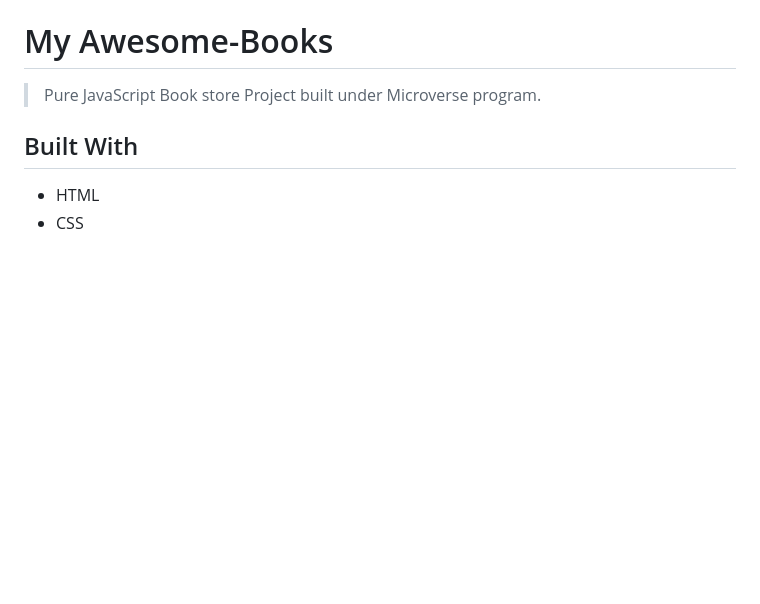
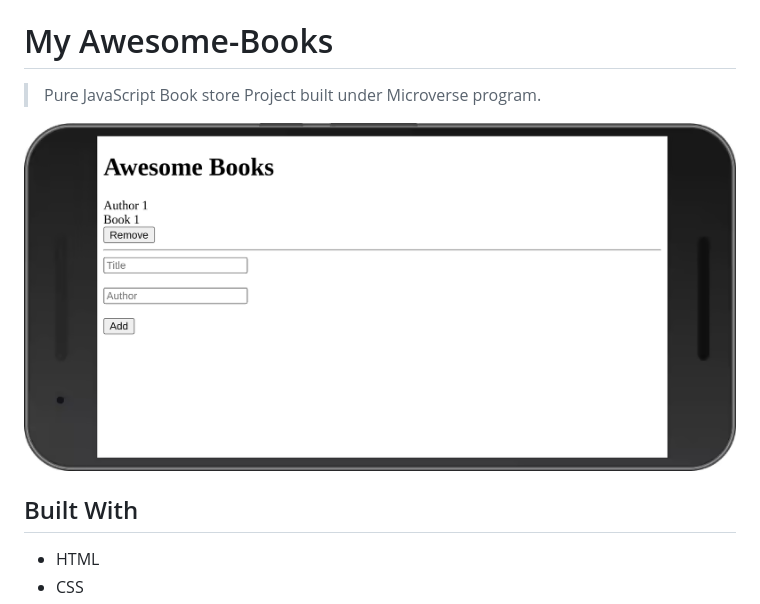
Before and after one commit to blessedjasonmwanza/awesome-books, a Markdown page: README.md, the part around the change. Drawn GitHub-style; pictures changed too: images/snap.png (added); blank space fills up the shorter version.

Commit message:
Add snapshot image file to README.md

```diff
--- a/README.md
+++ b/README.md
@@ -4,7 +4,7 @@
 
 > Pure JavaScript Book store Project built under Microverse program.
 
-<!-- ![my-portfolio-screenshot desktop](./images/) -->
+![Awesome-Books Project](./images/snap.png)
 
 
 ## Built With
```
